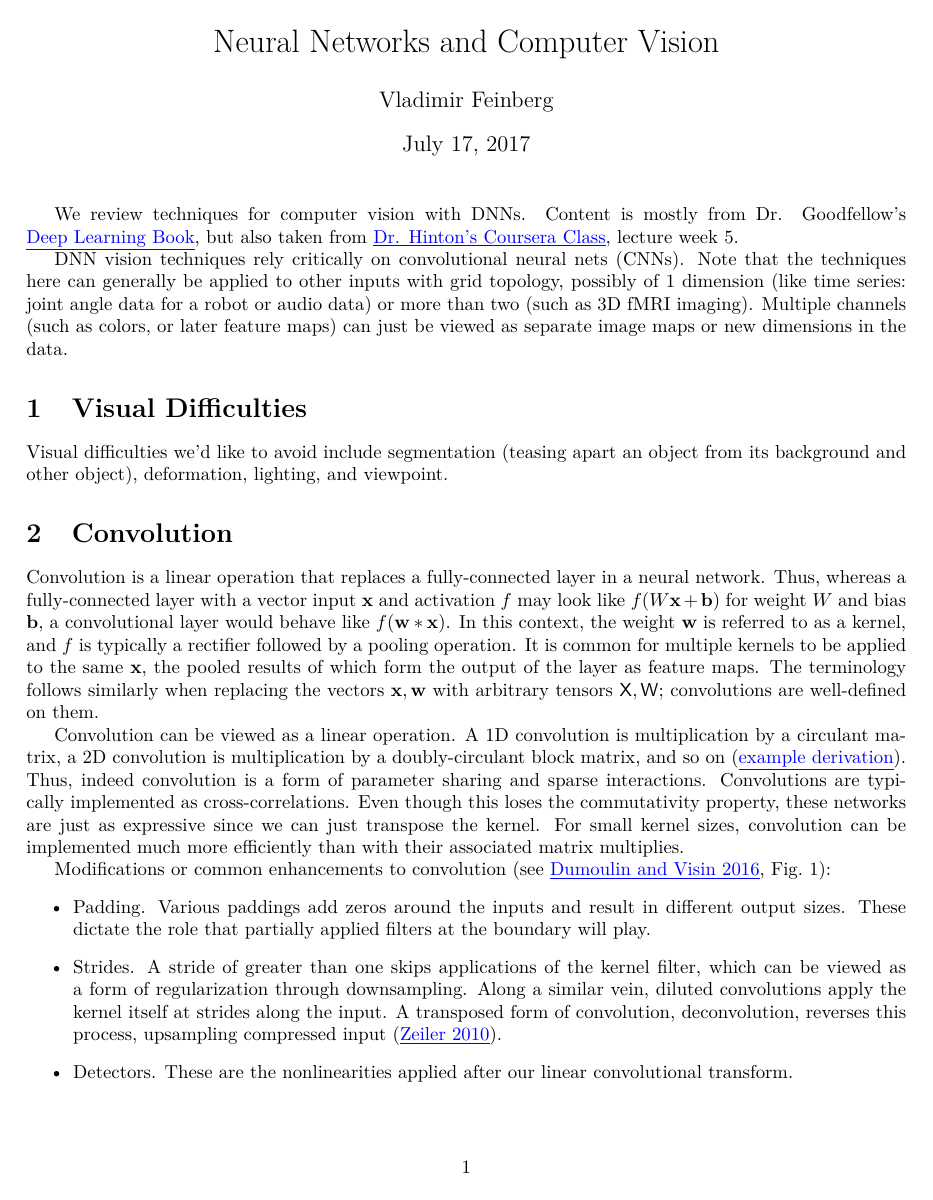
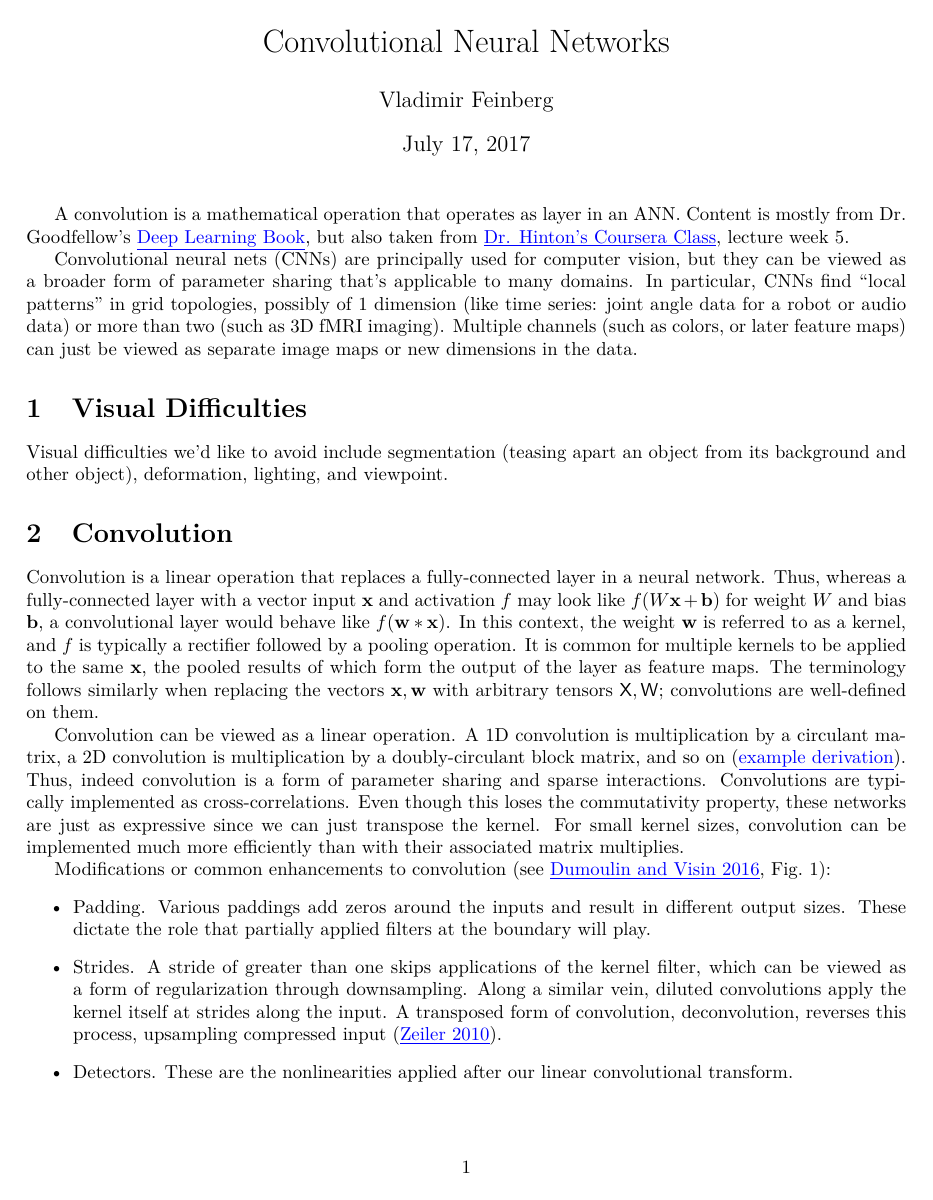
Before and after one commit to vlad17/ml-notes, a LaTeX document (deep-learning/convolution.tex): page 1 of 3. Compiled offline with pdfLaTeX.

Commit message:
Rename vision -> convolution

```diff
--- a/deep-learning/vision.tex
+++ b/deep-learning/convolution.tex
@@ -1,6 +1,6 @@
 \documentclass{article}
 
-\title{Neural Networks and Computer Vision}
+\title{Convolutional Neural Networks}
 \author{Vladimir Feinberg}
 
 \input{../defs}
@@ -10,9 +10,9 @@
 
 \maketitle
 
-We review techniques for computer vision with DNNs. Content is mostly from Dr. Goodfellow's \nurl{http://www.deeplearningbook.org/contents/convnets.html}{Deep Learning Book}, but also taken from \nurl{https://www.coursera.org/learn/neural-networks}{Dr. Hinton's Coursera Class}, lecture week 5.
+A convolution is a mathematical operation that operates as layer in an ANN. Content is mostly from Dr. Goodfellow's \nurl{http://www.deeplearningbook.org/contents/convnets.html}{Deep Learning Book}, but also taken from \nurl{https://www.coursera.org/learn/neural-networks}{Dr. Hinton's Coursera Class}, lecture week 5.
 
-DNN vision techniques rely critically on convolutional neural nets (CNNs). Note that the techniques here can generally be applied to other inputs with grid topology, possibly of 1 dimension (like time series: joint angle data for a robot or audio data) or more than two (such as 3D fMRI imaging). Multiple channels (such as colors, or later feature maps) can just be viewed as separate image maps or new dimensions in the data.
+Convolutional neural nets (CNNs) are principally used for computer vision, but they can be viewed as a broader form of parameter sharing that's applicable to many domains. In particular, CNNs find ``local patterns'' in grid topologies, possibly of 1 dimension (like time series: joint angle data for a robot or audio data) or more than two (such as 3D fMRI imaging). Multiple channels (such as colors, or later feature maps) can just be viewed as separate image maps or new dimensions in the data.
 
 \section{Visual Difficulties}
 
@@ -29,7 +29,7 @@ Modifications or common enhancements to convolution (see \nurl{https://arxiv.org
 \item Padding. Various paddings add zeros around the inputs and result in different output sizes. These dictate the role that partially applied filters at the boundary will play.
 \item Strides. A stride of greater than one skips applications of the kernel filter, which can be viewed as a form of regularization through downsampling. Along a similar vein, diluted convolutions apply the kernel itself at strides along the input. A transposed form of convolution, deconvolution, reverses this process, upsampling compressed input (\nurl{http://www.matthewzeiler.com/pubs/cvpr2010/cvpr2010.pdf}{Zeiler 2010}).
 \item Detectors. These are the nonlinearities applied after our linear convolutional transform.
-\item Degrees of parameter sharing. Unshared convolutions learn a new kernel for each application of the kernel to an input feature map, these have no sharing and are called locally connected layers. Tiled convolutions rotate through a small set of kernels as a middle ground proposed by \nurl{https://papers.nips.cc/paper/4136-tiled-convolutional-neural-networks}{Ngiam et al 2010}, but they're usually replaced by having many parallel regular convolutional layers now.
+\item Degrees of parameter sharing. Unshared convolutions learn a new kernel for each application of the kernel to an input feature map, these have no sharing and are called locally connected layers. Tiled convolutions rotate through a small set of kernels as a middle ground proposed by \nurl{https://papers.nips.cc/paper/4136-tiled-convolutional-neural-networks}{Le et al 2010}, but they're usually replaced by having many parallel regular convolutional layers now.
 \end{itemize}
 
 
```
Also changed, not shown: deep-learning/README.md, deep-learning/convolution.pdf (added), deep-learning/vision.pdf (deleted), deep-learning/convolution.tex (6 more changed lines).
